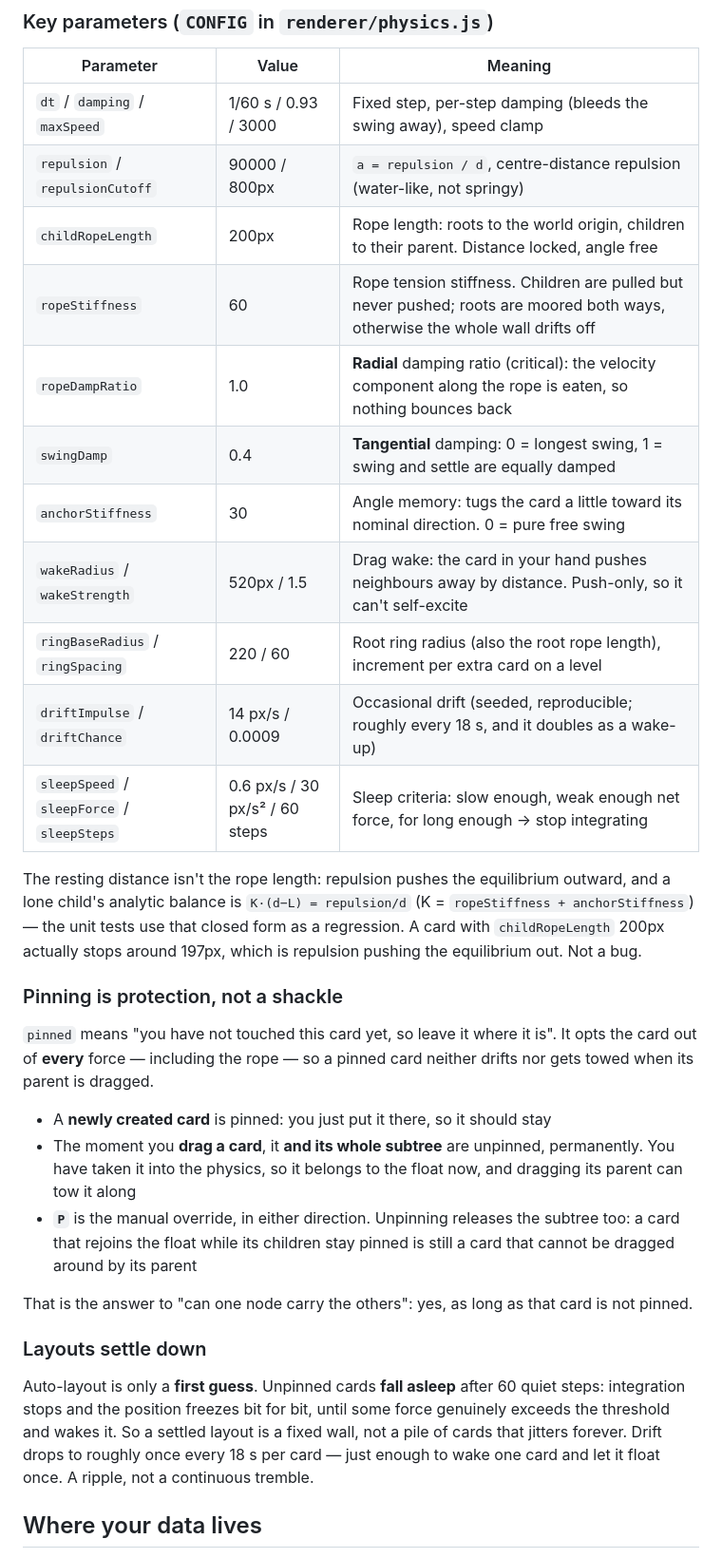
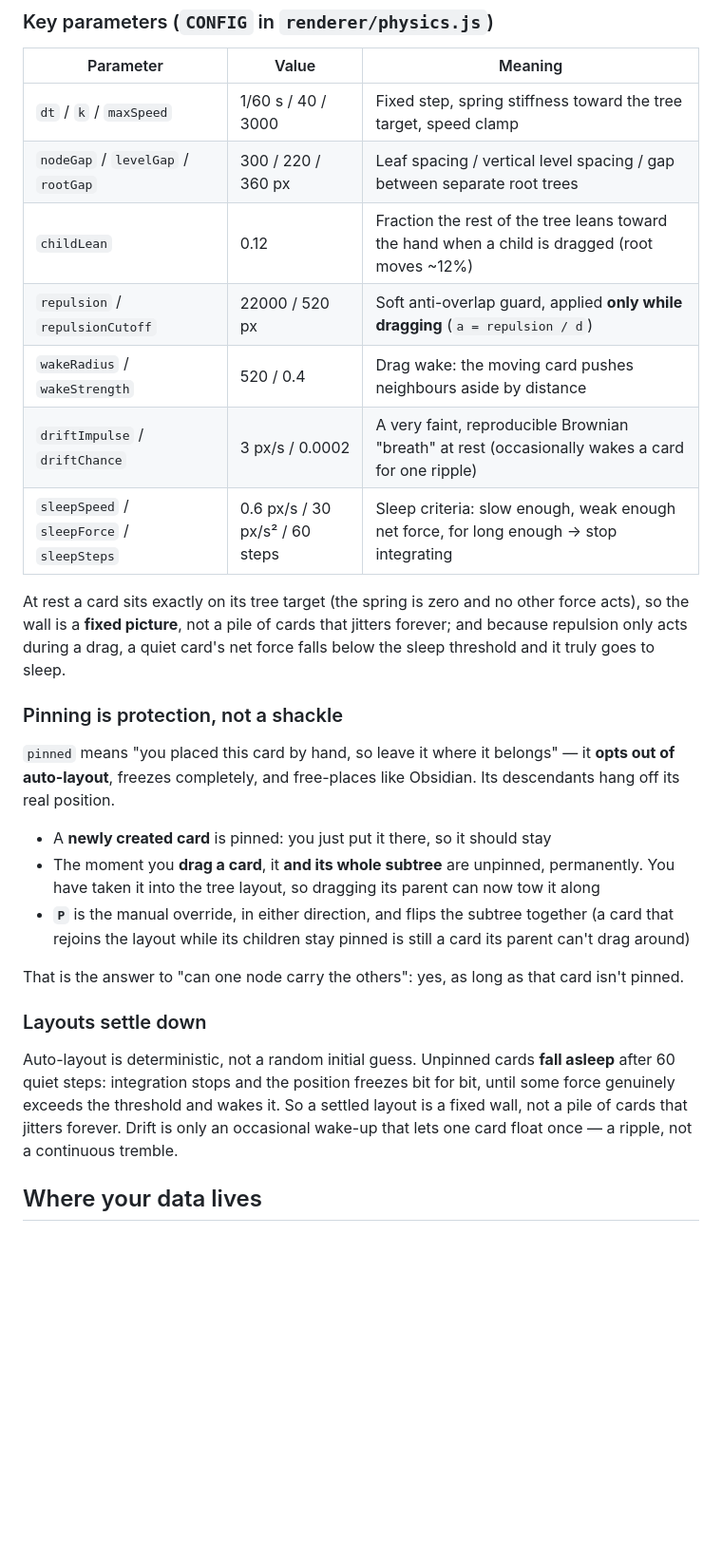
Before and after one commit to Franky100-pig/TreeNote, a Markdown page: README.en.md, the part around one of its changes. Shown at 95% size. Rendered like a GitHub page; blank space fills up the shorter version.

```diff
--- a/README.en.md
+++ b/README.en.md
@@ -57,40 +64,29 @@ Measured on a 6-card tree dragged 400px: **visually still after 1.9–3.3 s, ful
 
 | Parameter | Value | Meaning |
 |---|---|---|
-| `dt` / `damping` / `maxSpeed` | 1/60 s / 0.93 / 3000 | Fixed step, per-step damping (bleeds the swing away), speed clamp |
-| `repulsion` / `repulsionCutoff` | 90000 / 800px | `a = repulsion / d`, centre-distance repulsion (water-like, not springy) |
-| `childRopeLength` | 200px | Rope length: roots to the world origin, children to their parent. Distance locked, angle free |
-| `ropeStiffness` | 60 | Rope tension stiffness. Children are pulled but never pushed; roots are moored both ways, otherwise the whole wall drifts off |
-| `ropeDampRatio` | 1.0 | **Radial** damping ratio (critical): the velocity component along the rope is eaten, so nothing bounces back |
-| `swingDamp` | 0.4 | **Tangential** damping: 0 = longest swing, 1 = swing and settle are equally damped |
-| `anchorStiffness` | 30 | Angle memory: tugs the card a little toward its nominal direction. 0 = pure free swing |
-| `wakeRadius` / `wakeStrength` | 520px / 1.5 | Drag wake: the card in your hand pushes neighbours away by distance. Push-only, so it can't self-excite |
-| `ringBaseRadius` / `ringSpacing` | 220 / 60 | Root ring radius (also the root rope length), increment per extra card on a level |
-| `driftImpulse` / `driftChance` | 14 px/s / 0.0009 | Occasional drift (seeded, reproducible; roughly every 18 s, and it doubles as a wake-up) |
+| `dt` / `k` / `maxSpeed` | 1/60 s / 40 / 3000 | Fixed step, spring stiffness toward the tree target, speed clamp |
+| `nodeGap` / `levelGap` / `rootGap` | 300 / 220 / 360 px | Leaf spacing / vertical level spacing / gap between separate root trees |
+| `childLean` | 0.12 | Fraction the rest of the tree leans toward the hand when a child is dragged (root moves ~12%) |
+| `repulsion` / `repulsionCutoff` | 22000 / 520 px | Soft anti-overlap guard, applied **only while dragging** (`a = repulsion / d`) |
+| `wakeRadius` / `wakeStrength` | 520 / 0.4 | Drag wake: the moving card pushes neighbours aside by distance |
+| `driftImpulse` / `driftChance` | 3 px/s / 0.0002 | A very faint, reproducible Brownian "breath" at rest (occasionally wakes a card for one ripple) |
 | `sleepSpeed` / `sleepForce` / `sleepSteps` | 0.6 px/s / 30 px/s² / 60 steps | Sleep criteria: slow enough, weak enough net force, for long enough → stop integrating |
 
-The resting distance isn't the rope length: repulsion pushes the equilibrium outward, and a lone child's analytic balance is `K·(d−L) = repulsion/d` (K = `ropeStiffness + anchorStiffness`) — the unit tests use that closed form as a regression. A card with `childRopeLength` 200px actually stops around 197px, which is repulsion pushing the equilibrium out. Not a bug.
+At rest a card sits exactly on its tree target (the spring is zero and no other force acts), so the wall is a **fixed picture**, not a pile of cards that jitters forever; and because repulsion only acts during a drag, a quiet card's net force falls below the sleep threshold and it truly goes to sleep.
 
 ### Pinning is protection, not a shackle
 
-`pinned` means "you have not touched this card yet, so leave it where it is". It
-opts the card out of **every** force — including the rope — so a pinned card
-neither drifts nor gets towed when its parent is dragged.
+`pinned` means "you placed this card by hand, so leave it where it belongs" — it **opts out of auto-layout**, freezes completely, and free-places like Obsidian. Its descendants hang off its real position.
 
 - A **newly created card** is pinned: you just put it there, so it should stay
-- The moment you **drag a card**, it **and its whole subtree** are unpinned,
-  permanently. You have taken it into the physics, so it belongs to the float
-  now, and dragging its parent can tow it along
-- **`P`** is the manual override, in either direction. Unpinning releases the
-  subtree too: a card that rejoins the float while its children stay pinned is
-  still a card that cannot be dragged around by its parent
+- The moment you **drag a card**, it **and its whole subtree** are unpinned, permanently. You have taken it into the tree layout, so dragging its parent can now tow it along
+- **`P`** is the manual override, in either direction, and flips the subtree together (a card that rejoins the layout while its children stay pinned is still a card its parent can't drag around)
 
-That is the answer to "can one node carry the others": yes, as long as that
-card is not pinned.
+That is the answer to "can one node carry the others": yes, as long as that card isn't pinned.
 
 ### Layouts settle down
 
-Auto-layout is only a **first guess**. Unpinned cards **fall asleep** after 60 quiet steps: integration stops and the position freezes bit for bit, until some force genuinely exceeds the threshold and wakes it. So a settled layout is a fixed wall, not a pile of cards that jitters forever. Drift drops to roughly once every 18 s per card — just enough to wake one card and let it float once. A ripple, not a continuous tremble.
+Auto-layout is deterministic, not a random initial guess. Unpinned cards **fall asleep** after 60 quiet steps: integration stops and the position freezes bit for bit, until some force genuinely exceeds the threshold and wakes it. So a settled layout is a fixed wall, not a pile of cards that jitters forever. Drift is only an occasional wake-up that lets one card float once — a ripple, not a continuous tremble.
 
 ## Where your data lives
 
```
Also changed, not shown: other parts of README.en.md (+24 -17 lines), README.md (+35 -32 lines), docs/settled.png, 1 other file.
